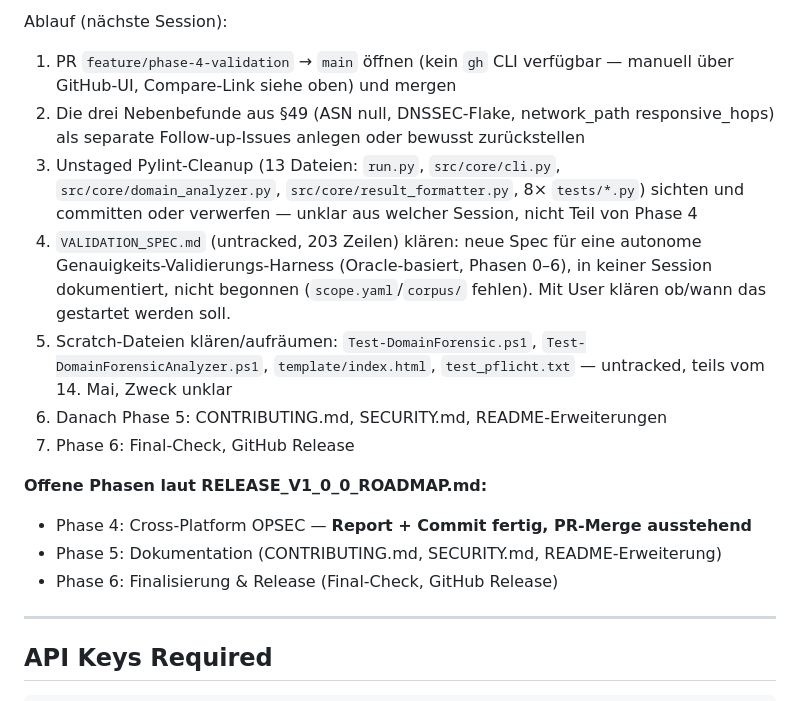
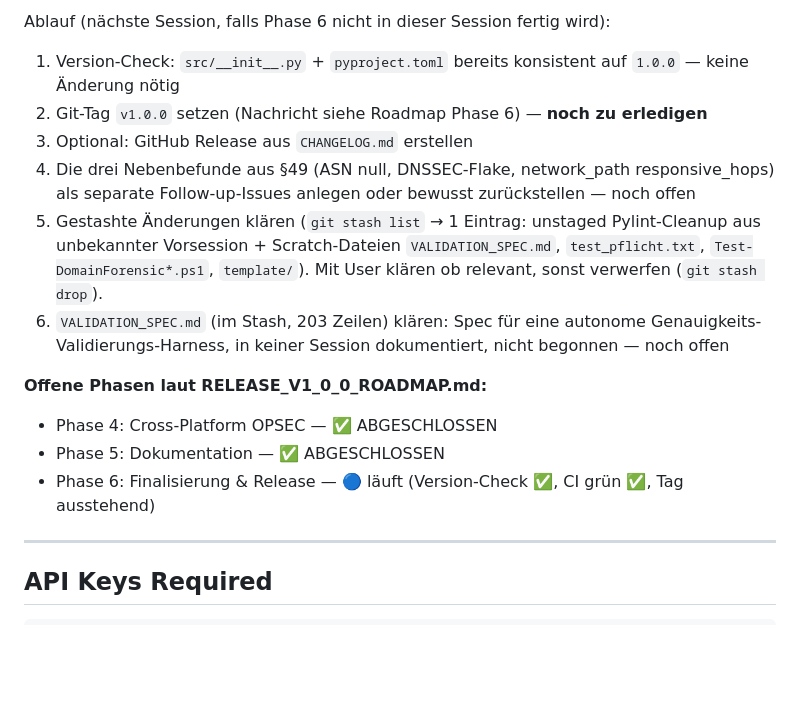
Before and after one commit to herdacas/domain-forensic-analyzer, a Markdown page: CLAUDE.md, the part around one of its changes. Drawn GitHub-style; blank space fills up the shorter version.

```diff
--- a/CLAUDE.md
+++ b/CLAUDE.md
@@ -998,17 +1025,16 @@ Das ist korrektes Verhalten — das Tool macht kein aktives VPN-Fingerprinting.
 
-Ablauf (nächste Session):
-1. PR `feature/phase-4-validation` → `main` öffnen (kein `gh` CLI verfügbar — manuell über GitHub-UI, Compare-Link siehe oben) und mergen
-2. Die drei Nebenbefunde aus §49 (ASN null, DNSSEC-Flake, network_path responsive_hops) als separate Follow-up-Issues anlegen oder bewusst zurückstellen
-3. Unstaged Pylint-Cleanup (13 Dateien: `run.py`, `src/core/cli.py`, `src/core/domain_analyzer.py`, `src/core/result_formatter.py`, 8× `tests/*.py`) sichten und committen oder verwerfen — unklar aus welcher Session, nicht Teil von Phase 4
-4. `VALIDATION_SPEC.md` (untracked, 203 Zeilen) klären: neue Spec für eine autonome Genauigkeits-Validierungs-Harness (Oracle-basiert, Phasen 0–6), in keiner Session dokumentiert, nicht begonnen (`scope.yaml`/`corpus/` fehlen). Mit User klären ob/wann das gestartet werden soll.
-5. Scratch-Dateien klären/aufräumen: `Test-DomainForensic.ps1`, `Test-DomainForensicAnalyzer.ps1`, `template/index.html`, `test_pflicht.txt` — untracked, teils vom 14. Mai, Zweck unklar
-6. Danach Phase 5: CONTRIBUTING.md, SECURITY.md, README-Erweiterungen
-7. Phase 6: Final-Check, GitHub Release
+Ablauf (nächste Session, falls Phase 6 nicht in dieser Session fertig wird):
+1. Version-Check: `src/__init__.py` + `pyproject.toml` bereits konsistent auf `1.0.0` — keine Änderung nötig
+2. Git-Tag `v1.0.0` setzen (Nachricht siehe Roadmap Phase 6) — **noch zu erledigen**
+3. Optional: GitHub Release aus `CHANGELOG.md` erstellen
+4. Die drei Nebenbefunde aus §49 (ASN null, DNSSEC-Flake, network_path responsive_hops) als separate Follow-up-Issues anlegen oder bewusst zurückstellen — noch offen
+5. Gestashte Änderungen klären (`git stash list` → 1 Eintrag: unstaged Pylint-Cleanup aus unbekannter Vorsession + Scratch-Dateien `VALIDATION_SPEC.md`, `test_pflicht.txt`, `Test-DomainForensic*.ps1`, `template/`). Mit User klären ob relevant, sonst verwerfen (`git stash drop`).
+6. `VALIDATION_SPEC.md` (im Stash, 203 Zeilen) klären: Spec für eine autonome Genauigkeits-Validierungs-Harness, in keiner Session dokumentiert, nicht begonnen — noch offen
 
 **Offene Phasen laut RELEASE_V1_0_0_ROADMAP.md:**
-- Phase 4: Cross-Platform OPSEC — **Report + Commit fertig, PR-Merge ausstehend**
-- Phase 5: Dokumentation (CONTRIBUTING.md, SECURITY.md, README-Erweiterung)
-- Phase 6: Finalisierung & Release (Final-Check, GitHub Release)
+- Phase 4: Cross-Platform OPSEC — ✅ ABGESCHLOSSEN
+- Phase 5: Dokumentation — ✅ ABGESCHLOSSEN
+- Phase 6: Finalisierung & Release — 🔵 läuft (Version-Check ✅, CI grün ✅, Tag ausstehend)
 
 ---
 
```
Also changed, not shown: other parts of CLAUDE.md (+28 -1 lines), README.md (+1 -1 lines).
